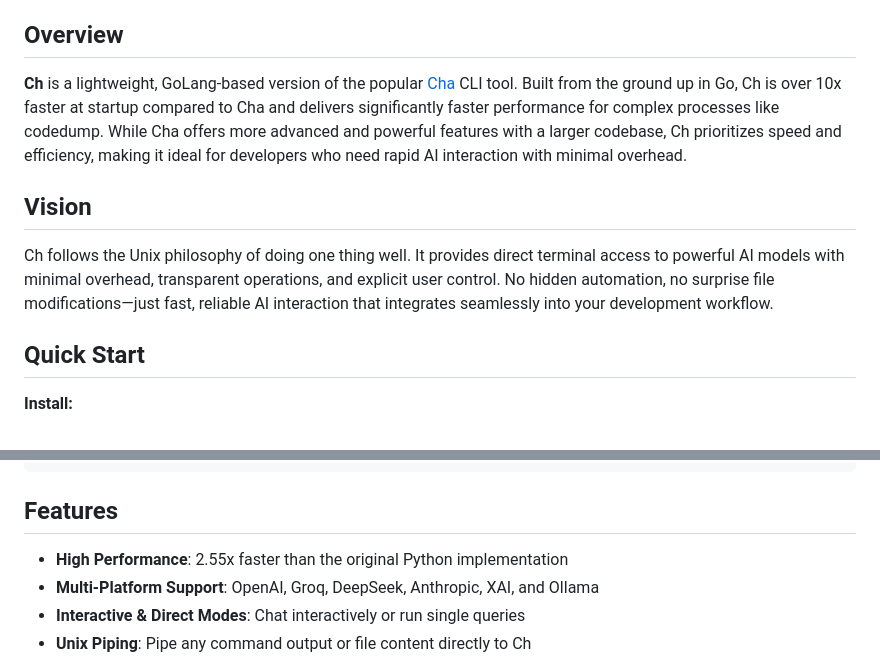
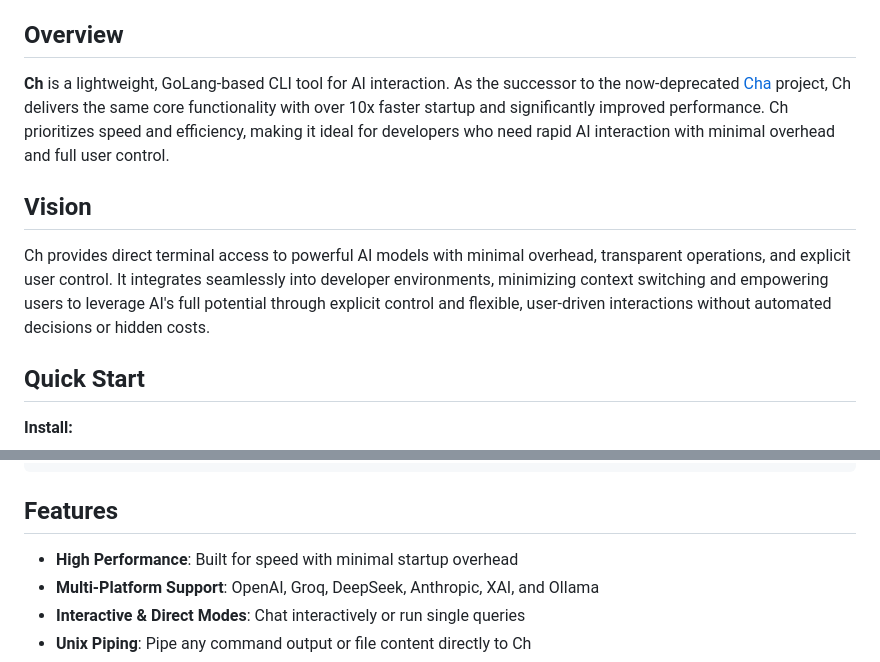
Before and after one commit to MehmetMHY/ch, a Markdown page: README.md, 2 parts joined by grey strips. Drawn GitHub-style.

```diff
--- a/README.md
+++ b/README.md
@@ -31,11 +31,11 @@
 
 ## Overview
 
-**Ch** is a lightweight, GoLang-based version of the popular [Cha](https://github.com/MehmetMHY/cha/) CLI tool. Built from the ground up in Go, Ch is over 10x faster at startup compared to Cha and delivers significantly faster performance for complex processes like codedump. While Cha offers more advanced and powerful features with a larger codebase, Ch prioritizes speed and efficiency, making it ideal for developers who need rapid AI interaction with minimal overhead.
+**Ch** is a lightweight, GoLang-based CLI tool for AI interaction. As the successor to the now-deprecated [Cha](https://github.com/MehmetMHY/cha/) project, Ch delivers the same core functionality with over 10x faster startup and significantly improved performance. Ch prioritizes speed and efficiency, making it ideal for developers who need rapid AI interaction with minimal overhead and full user control.
 
 ## Vision
 
-Ch follows the Unix philosophy of doing one thing well. It provides direct terminal access to powerful AI models with minimal overhead, transparent operations, and explicit user control. No hidden automation, no surprise file modifications—just fast, reliable AI interaction that integrates seamlessly into your development workflow.
+Ch provides direct terminal access to powerful AI models with minimal overhead, transparent operations, and explicit user control. It integrates seamlessly into developer environments, minimizing context switching and empowering users to leverage AI's full potential through explicit control and flexible, user-driven interactions without automated decisions or hidden costs.
 
 ## Quick Start
 
@@ -59,7 +59,7 @@ ch "What are the key features of Go programming language?"
 
 ## Features
 
-- **High Performance**: 2.55x faster than the original Python implementation
+- **High Performance**: Built for speed with minimal startup overhead
 - **Multi-Platform Support**: OpenAI, Groq, DeepSeek, Anthropic, XAI, and Ollama
 - **Interactive & Direct Modes**: Chat interactively or run single queries
 - **Unix Piping**: Pipe any command output or file content directly to Ch
```
